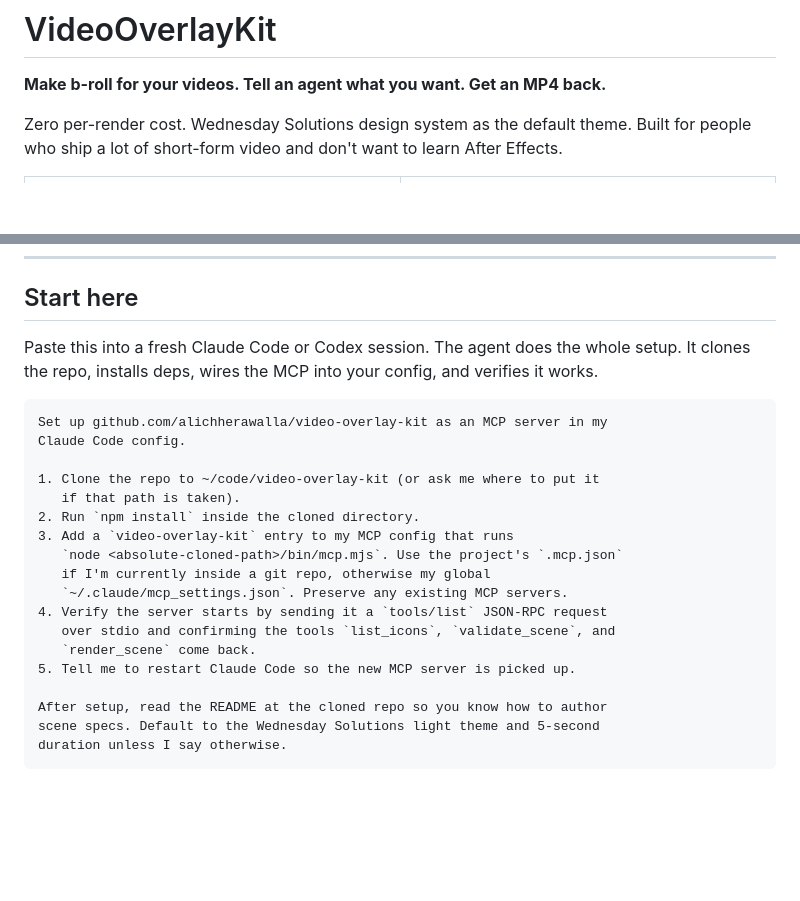
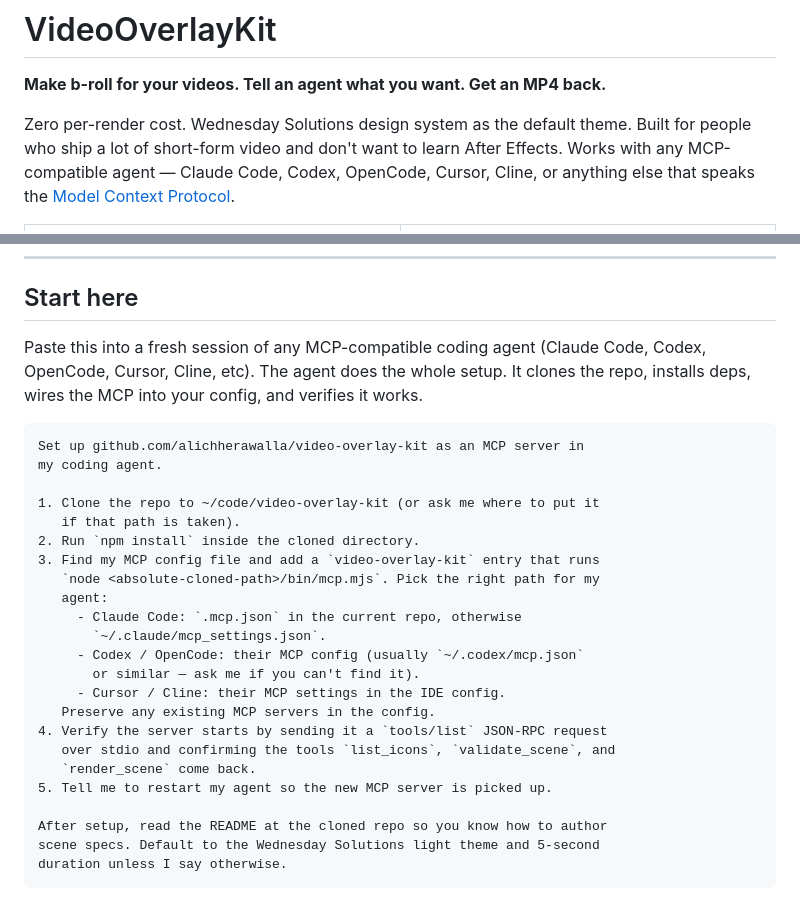
Before and after one commit to alichherawalla/video-overlay-kit, a Markdown page: README.md, 2 parts joined by grey strips. Drawn GitHub-style; blank space fills up the shorter version.

Commit message:
Broaden agent compatibility language
The kit is MCP-native, so any agent that speaks MCP works - not just
Claude Code. Updated the README pitch, the docs landing, and the
one-shot setup prompt to call out Claude Code, Codex, OpenCode, Cursor,
Cline, and anything else with MCP support. Step 3 of the setup prompt
now branches by client so the agent finds the right config file.

Co-Authored-By: Mohammed Ali Chherawalla <mohammed.ali.chherawalla@gmail.com>

````diff
--- a/README.md
+++ b/README.md
@@ -2,7 +2,7 @@
 
 **Make b-roll for your videos. Tell an agent what you want. Get an MP4 back.**
 
-Zero per-render cost. Wednesday Solutions design system as the default theme. Built for people who ship a lot of short-form video and don't want to learn After Effects.
+Zero per-render cost. Wednesday Solutions design system as the default theme. Built for people who ship a lot of short-form video and don't want to learn After Effects. Works with any MCP-compatible agent — Claude Code, Codex, OpenCode, Cursor, Cline, or anything else that speaks the [Model Context Protocol](https://modelcontextprotocol.io/).
 
 <table>
   <tr>
@@ -37,23 +37,28 @@ Every clip above is real output. 5 to 6 seconds, 1080×1920 vertical, default th
 
 ## Start here
 
-Paste this into a fresh Claude Code or Codex session. The agent does the whole setup. It clones the repo, installs deps, wires the MCP into your config, and verifies it works.
+Paste this into a fresh session of any MCP-compatible coding agent (Claude Code, Codex, OpenCode, Cursor, Cline, etc). The agent does the whole setup. It clones the repo, installs deps, wires the MCP into your config, and verifies it works.
 
 ```
-Set up github.com/alichherawalla/video-overlay-kit as an MCP server in my
-Claude Code config.
+Set up github.com/alichherawalla/video-overlay-kit as an MCP server in
+my coding agent.
 
 1. Clone the repo to ~/code/video-overlay-kit (or ask me where to put it
    if that path is taken).
 2. Run `npm install` inside the cloned directory.
-3. Add a `video-overlay-kit` entry to my MCP config that runs
-   `node <absolute-cloned-path>/bin/mcp.mjs`. Use the project's `.mcp.json`
-   if I'm currently inside a git repo, otherwise my global
-   `~/.claude/mcp_settings.json`. Preserve any existing MCP servers.
+3. Find my MCP config file and add a `video-overlay-kit` entry that runs
+   `node <absolute-cloned-path>/bin/mcp.mjs`. Pick the right path for my
+   agent:
+     - Claude Code: `.mcp.json` in the current repo, otherwise
+       `~/.claude/mcp_settings.json`.
+     - Codex / OpenCode: their MCP config (usually `~/.codex/mcp.json`
+       or similar — ask me if you can't find it).
+     - Cursor / Cline: their MCP settings in the IDE config.
+   Preserve any existing MCP servers in the config.
 4. Verify the server starts by sending it a `tools/list` JSON-RPC request
    over stdio and confirming the tools `list_icons`, `validate_scene`, and
    `render_scene` come back.
-5. Tell me to restart Claude Code so the new MCP server is picked up.
+5. Tell me to restart my agent so the new MCP server is picked up.
 
 After setup, read the README at the cloned repo so you know how to author
 scene specs. Default to the Wednesday Solutions light theme and 5-second
````
